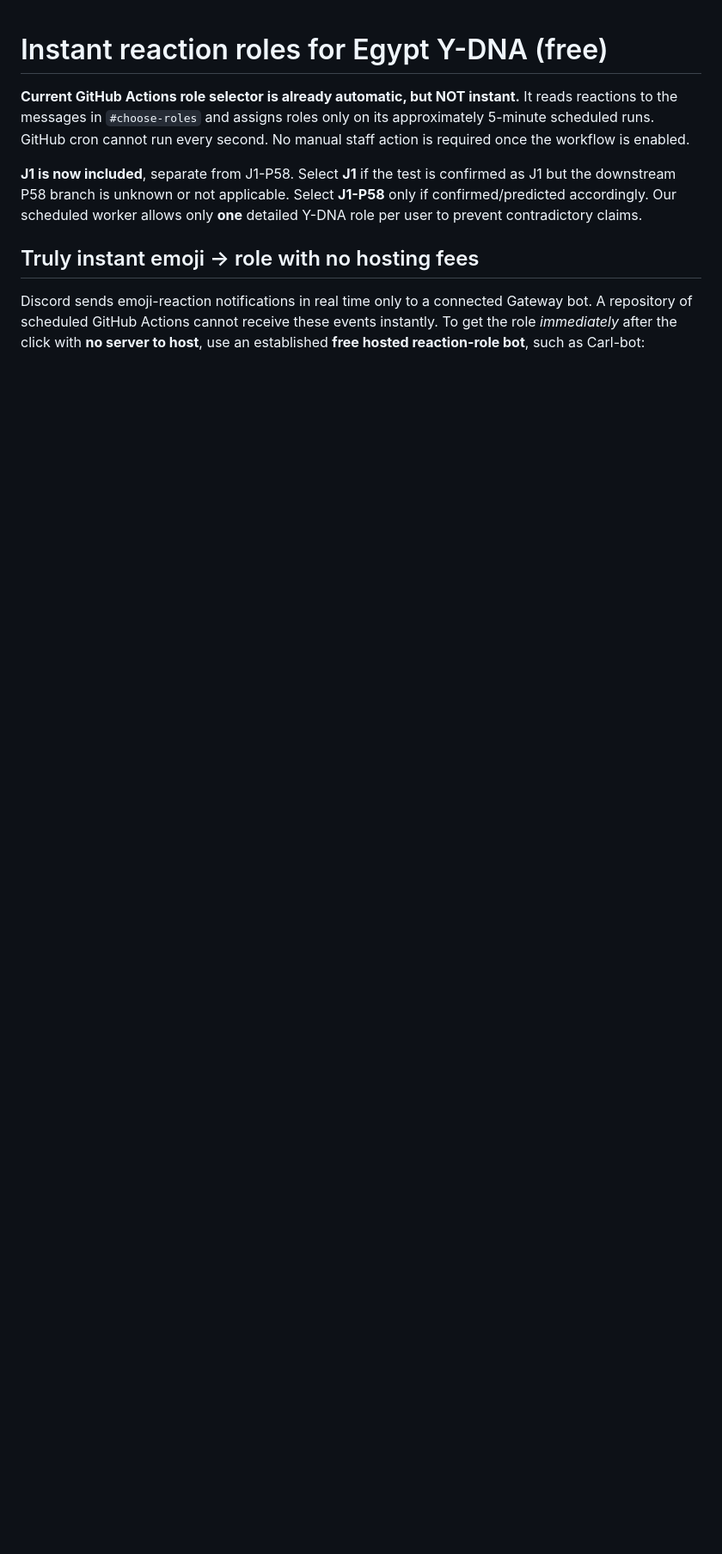
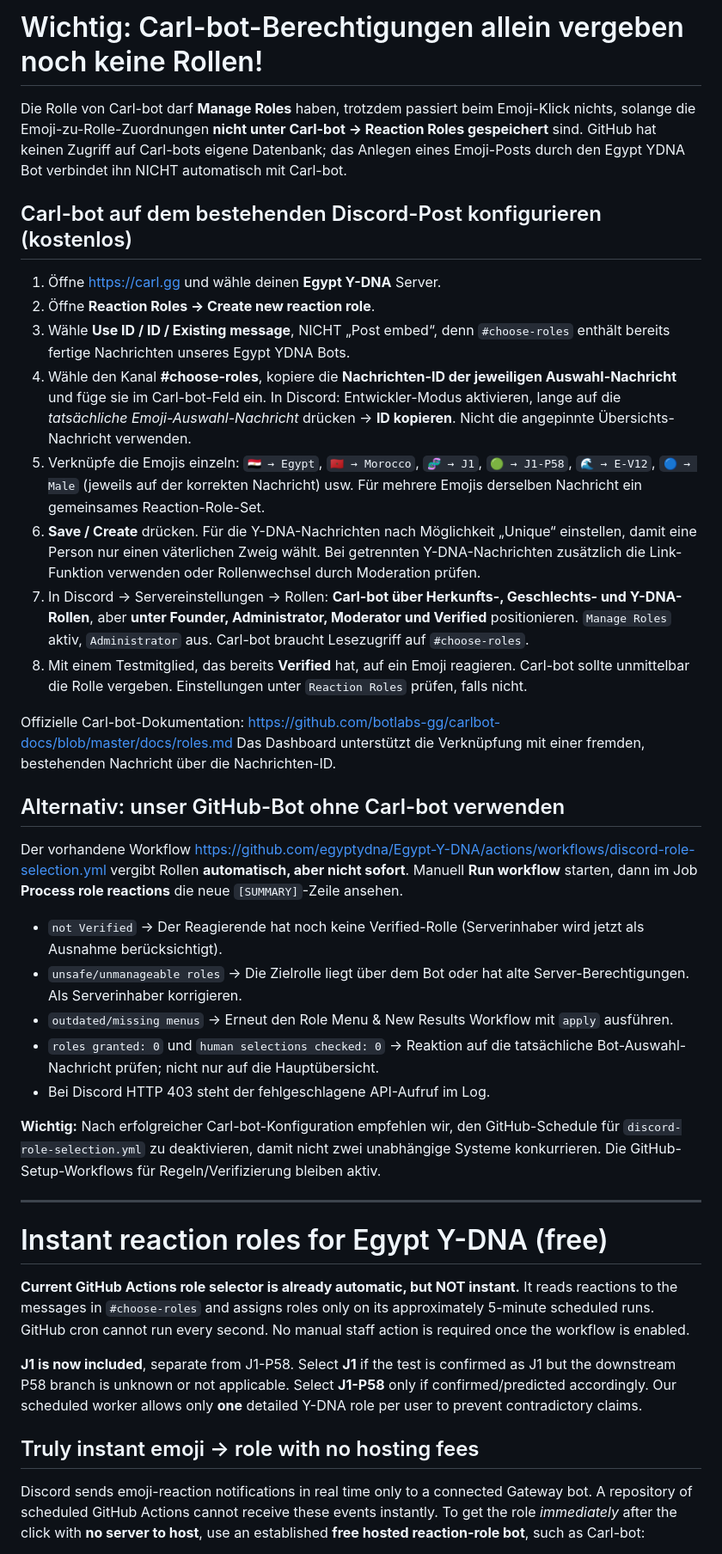
Before and after one commit to egyptydna/Egypt-Y-DNA, a Markdown page: docs/discord-instant-reaction-roles.md, the part around the change. Shown at 86% size. GitHub-like rendering; blank space fills up the shorter version.

Commit message:
Explain Carl-bot ID-based setup and diagnose unassigned roles with improved GitHub worker

```diff
--- a/docs/discord-instant-reaction-roles.md
+++ b/docs/discord-instant-reaction-roles.md
@@ -1,3 +1,36 @@
+# Wichtig: Carl-bot-Berechtigungen allein vergeben noch keine Rollen!
+
+Die Rolle von Carl-bot darf **Manage Roles** haben, trotzdem passiert beim Emoji-Klick nichts, solange die Emoji-zu-Rolle-Zuordnungen **nicht unter Carl-bot → Reaction Roles gespeichert** sind. GitHub hat keinen Zugriff auf Carl-bots eigene Datenbank; das Anlegen eines Emoji-Posts durch den Egypt YDNA Bot verbindet ihn NICHT automatisch mit Carl-bot.
+
+## Carl-bot auf dem bestehenden Discord-Post konfigurieren (kostenlos)
+
+1. Öffne https://carl.gg und wähle deinen **Egypt Y-DNA** Server.
+2. Öffne **Reaction Roles → Create new reaction role**.
+3. Wähle **Use ID / ID / Existing message**, NICHT „Post embed“, denn `#choose-roles` enthält bereits fertige Nachrichten unseres Egypt YDNA Bots.
+4. Wähle den Kanal **#choose-roles**, kopiere die **Nachrichten-ID der jeweiligen Auswahl-Nachricht** und füge sie im Carl-bot-Feld ein. In Discord: Entwickler-Modus aktivieren, lange auf die *tatsächliche Emoji-Auswahl-Nachricht* drücken → **ID kopieren**. Nicht die angepinnte Übersichts-Nachricht verwenden.
+5. Verknüpfe die Emojis einzeln: `🇪🇬 → Egypt`, `🇲🇦 → Morocco`, `🧬 → J1`, `🟢 → J1-P58`, `🌊 → E-V12`, `🔵 → Male` (jeweils auf der korrekten Nachricht) usw. Für mehrere Emojis derselben Nachricht ein gemeinsames Reaction-Role-Set.
+6. **Save / Create** drücken. Für die Y-DNA-Nachrichten nach Möglichkeit „Unique“ einstellen, damit eine Person nur einen väterlichen Zweig wählt. Bei getrennten Y-DNA-Nachrichten zusätzlich die Link-Funktion verwenden oder Rollenwechsel durch Moderation prüfen.
+7. In Discord → Servereinstellungen → Rollen: **Carl-bot über Herkunfts-, Geschlechts- und Y-DNA-Rollen**, aber **unter Founder, Administrator, Moderator und Verified** positionieren. `Manage Roles` aktiv, `Administrator` aus. Carl-bot braucht Lesezugriff auf `#choose-roles`.
+8. Mit einem Testmitglied, das bereits **Verified** hat, auf ein Emoji reagieren. Carl-bot sollte unmittelbar die Rolle vergeben. Einstellungen unter `Reaction Roles` prüfen, falls nicht.
+
+Offizielle Carl-bot-Dokumentation: https://github.com/botlabs-gg/carlbot-docs/blob/master/docs/roles.md
+Das Dashboard unterstützt die Verknüpfung mit einer fremden, bestehenden Nachricht über die Nachrichten-ID.
+
+## Alternativ: unser GitHub-Bot ohne Carl-bot verwenden
+
+Der vorhandene Workflow https://github.com/egyptydna/Egypt-Y-DNA/actions/workflows/discord-role-selection.yml
+vergibt Rollen **automatisch, aber nicht sofort**. Manuell **Run workflow** starten, dann im Job **Process role reactions** die neue `[SUMMARY]`-Zeile ansehen.
+
+- `not Verified` → Der Reagierende hat noch keine Verified-Rolle (Serverinhaber wird jetzt als Ausnahme berücksichtigt).
+- `unsafe/unmanageable roles` → Die Zielrolle liegt über dem Bot oder hat alte Server-Berechtigungen. Als Serverinhaber korrigieren.
+- `outdated/missing menus` → Erneut den Role Menu & New Results Workflow mit `apply` ausführen.
+- `roles granted: 0` und `human selections checked: 0` → Reaktion auf die tatsächliche Bot-Auswahl-Nachricht prüfen; nicht nur auf die Hauptübersicht.
+- Bei Discord HTTP 403 steht der fehlgeschlagene API-Aufruf im Log.
+
+**Wichtig:** Nach erfolgreicher Carl-bot-Konfiguration empfehlen wir, den GitHub-Schedule für `discord-role-selection.yml` zu deaktivieren, damit nicht zwei unabhängige Systeme konkurrieren. Die GitHub-Setup-Workflows für Regeln/Verifizierung bleiben aktiv.
+
+---
+
 # Instant reaction roles for Egypt Y-DNA (free)
 
 **Current GitHub Actions role selector is already automatic, but NOT instant.** It reads reactions to the messages in `#choose-roles` and assigns roles only on its approximately 5-minute scheduled runs. GitHub cron cannot run every second. No manual staff action is required once the workflow is enabled.
```
